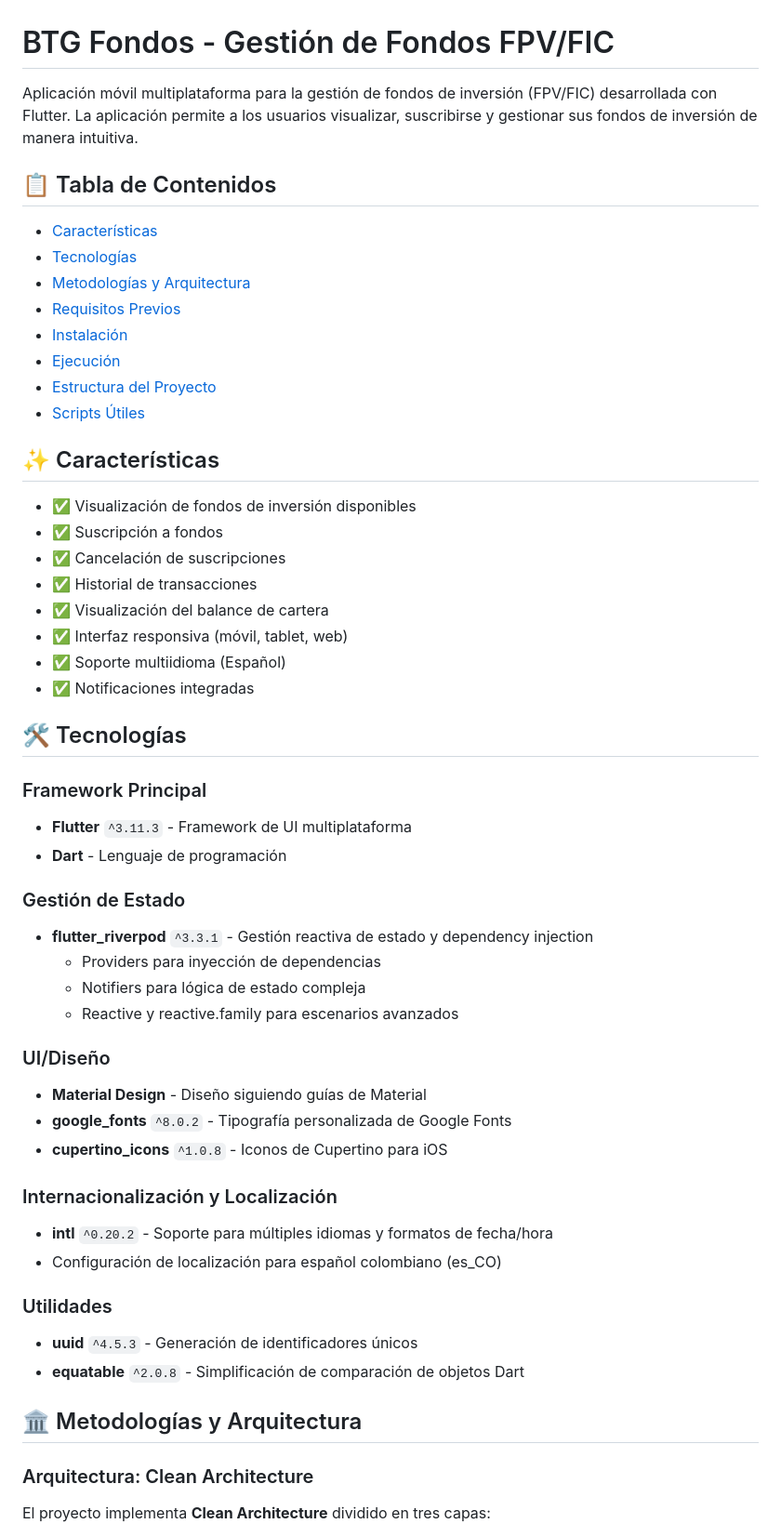
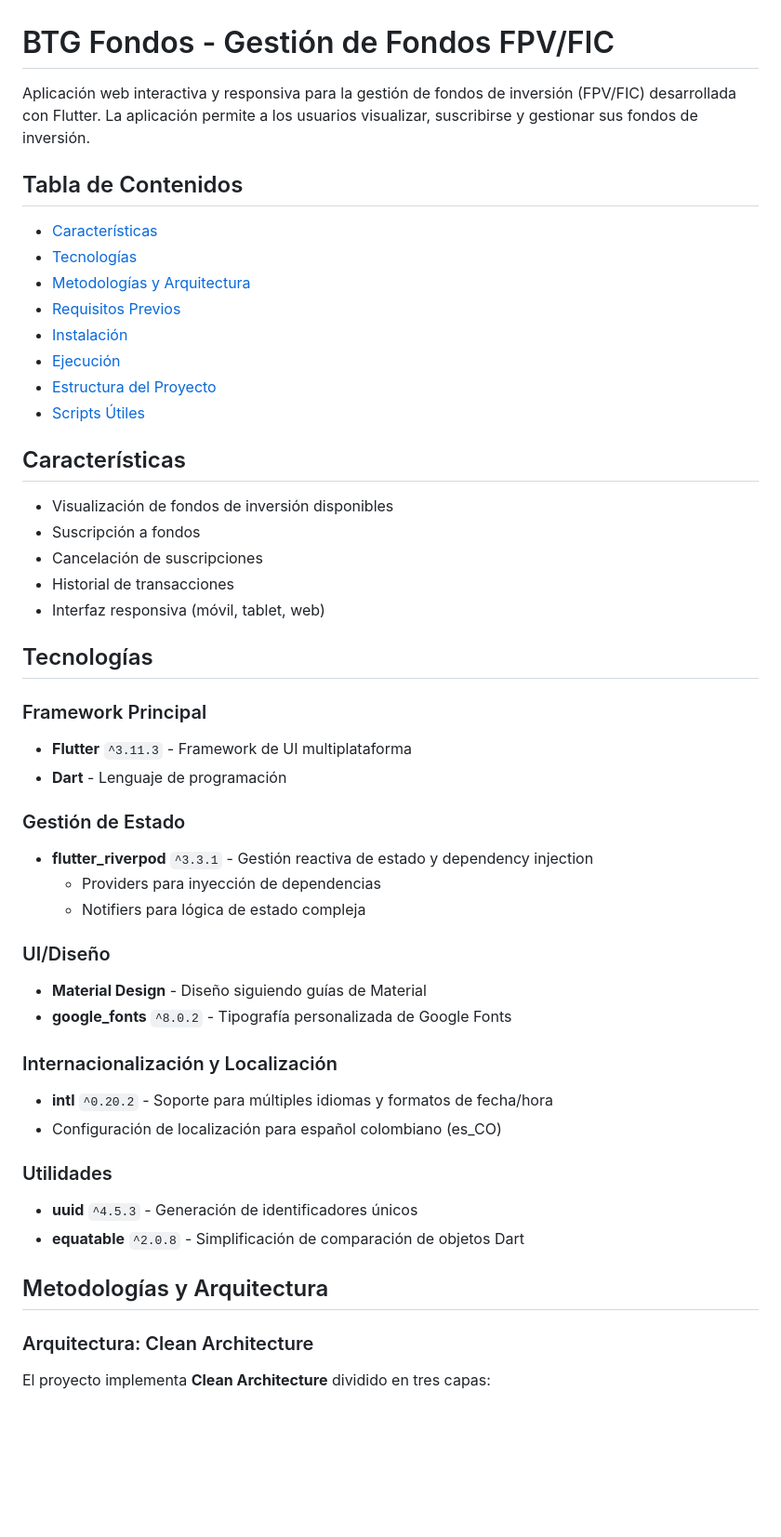
Before and after one commit to JoseAlvrez/btg_fondos, a Markdown page: README.md, the part around one of its changes. Shown at 93% size. GitHub-like rendering; blank space fills up the shorter version.

```diff
--- a/README.md
+++ b/README.md
@@ -1,8 +1,8 @@
 # BTG Fondos - Gestión de Fondos FPV/FIC
 
-Aplicación móvil multiplataforma para la gestión de fondos de inversión (FPV/FIC) desarrollada con Flutter. La aplicación permite a los usuarios visualizar, suscribirse y gestionar sus fondos de inversión de manera intuitiva.
+Aplicación web interactiva y responsiva para la gestión de fondos de inversión (FPV/FIC) desarrollada con Flutter. La aplicación permite a los usuarios visualizar, suscribirse y gestionar sus fondos de inversión.
 
-## 📋 Tabla de Contenidos
+##  Tabla de Contenidos
 
 - [Características](#características)
 - [Tecnologías](#tecnologías)
@@ -13,18 +13,15 @@ Aplicación móvil multiplataforma para la gestión de fondos de inversión (FPV
 - [Estructura del Proyecto](#estructura-del-proyecto)
 - [Scripts Útiles](#scripts-útiles)
 
-## ✨ Características
+##  Características
 
-- ✅ Visualización de fondos de inversión disponibles
-- ✅ Suscripción a fondos
-- ✅ Cancelación de suscripciones
-- ✅ Historial de transacciones
-- ✅ Visualización del balance de cartera
-- ✅ Interfaz responsiva (móvil, tablet, web)
-- ✅ Soporte multiidioma (Español)
-- ✅ Notificaciones integradas
+-  Visualización de fondos de inversión disponibles
+-  Suscripción a fondos
+-  Cancelación de suscripciones
+-  Historial de transacciones
+-  Interfaz responsiva (móvil, tablet, web)
 
-## 🛠️ Tecnologías
+##  Tecnologías
 
 ### Framework Principal
 
@@ -36,13 +33,11 @@ Aplicación móvil multiplataforma para la gestión de fondos de inversión (FPV
 - **flutter_riverpod** `^3.3.1` - Gestión reactiva de estado y dependency injection
   - Providers para inyección de dependencias
   - Notifiers para lógica de estado compleja
-  - Reactive y reactive.family para escenarios avanzados
 
 ### UI/Diseño
 
 - **Material Design** - Diseño siguiendo guías de Material
 - **google_fonts** `^8.0.2` - Tipografía personalizada de Google Fonts
-- **cupertino_icons** `^1.0.8` - Iconos de Cupertino para iOS
 
 ### Internacionalización y Localización
 
@@ -54,7 +49,7 @@ Aplicación móvil multiplataforma para la gestión de fondos de inversión (FPV
 - **uuid** `^4.5.3` - Generación de identificadores únicos
 - **equatable** `^2.0.8` - Simplificación de comparación de objetos Dart
 
-## 🏛️ Metodologías y Arquitectura
+##  Metodologías y Arquitectura
 
 ### Arquitectura: Clean Architecture
 
```
Also changed, not shown: other parts of README.md (+7 -128 lines).
